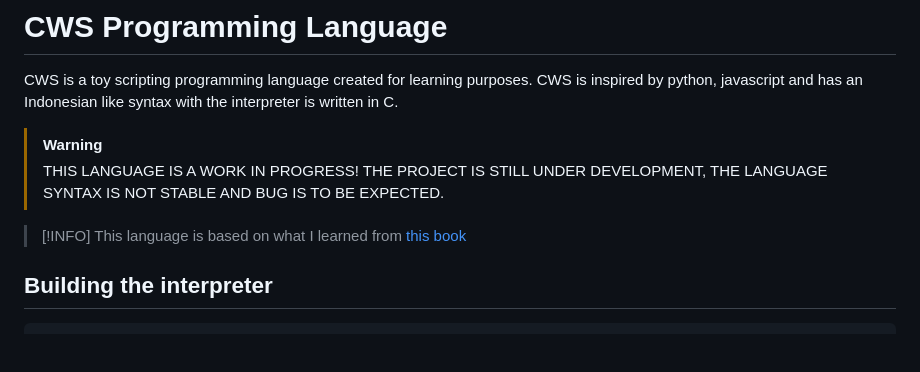
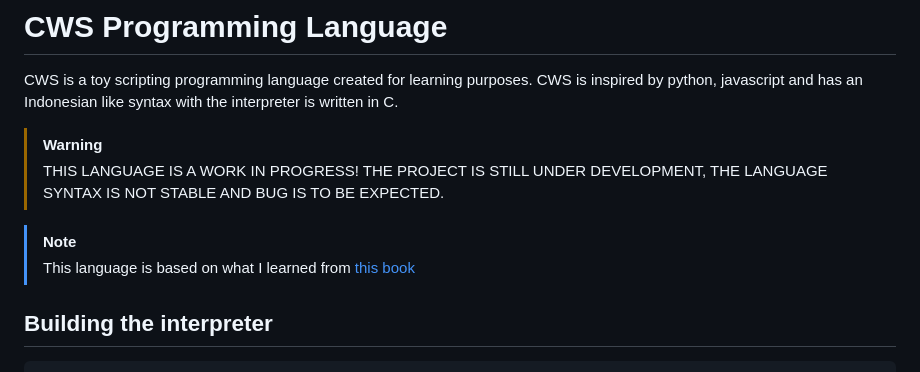
Before and after one commit to agus-wesly/cws-lang, a Markdown page: README.md, the part around the change. Drawn GitHub-style; blank space fills up the shorter version.

Commit message:
fix: typo in README

```diff
--- a/README.md
+++ b/README.md
@@ -6,7 +6,7 @@ CWS is a toy scripting programming language created for learning purposes. CWS i
 > THIS LANGUAGE IS A WORK IN PROGRESS! THE PROJECT IS STILL UNDER DEVELOPMENT, THE LANGUAGE SYNTAX IS NOT STABLE AND BUG IS TO BE EXPECTED.
 
 
-> [!INFO]
+> [!NOTE]
 > This language is based on what I learned from [this book](https://craftinginterpreters.com)
 
 
```
